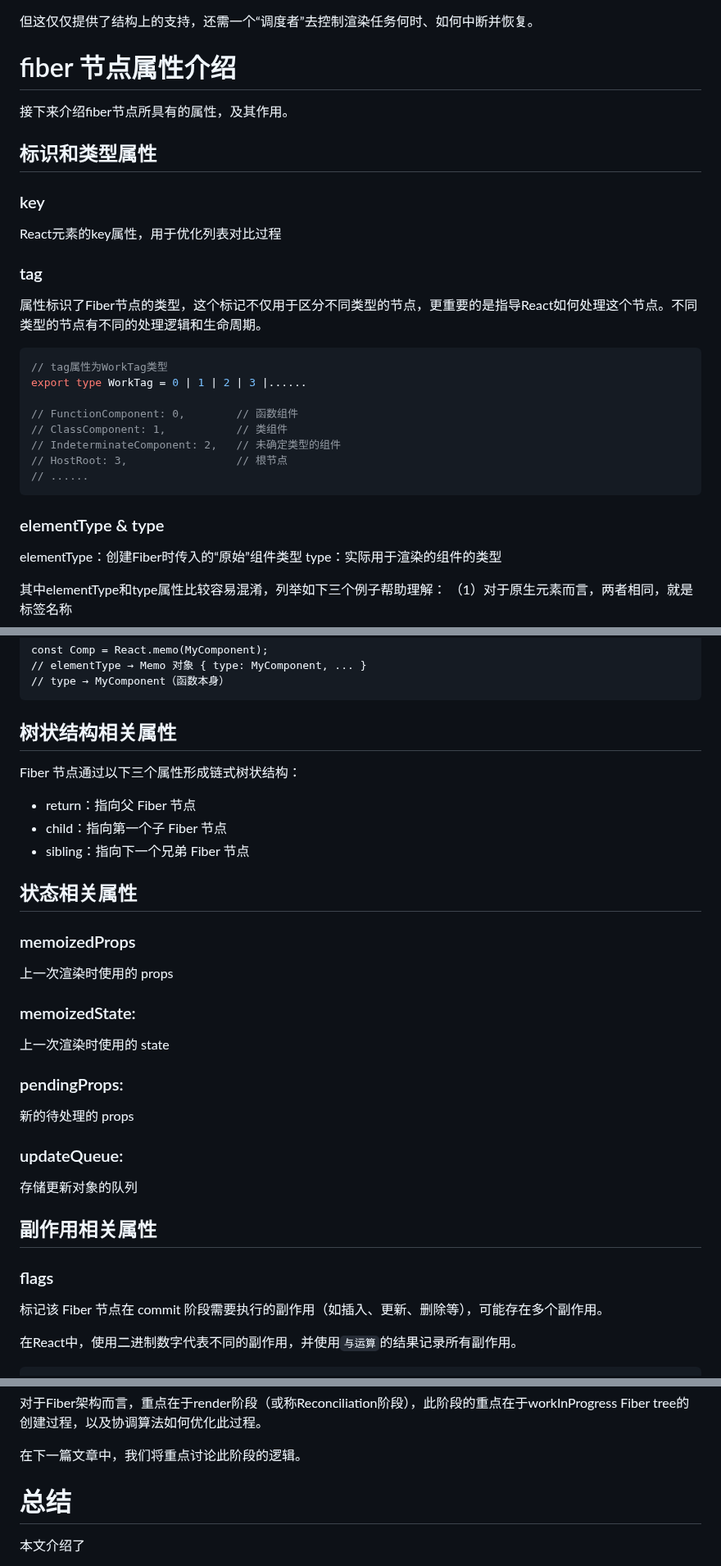
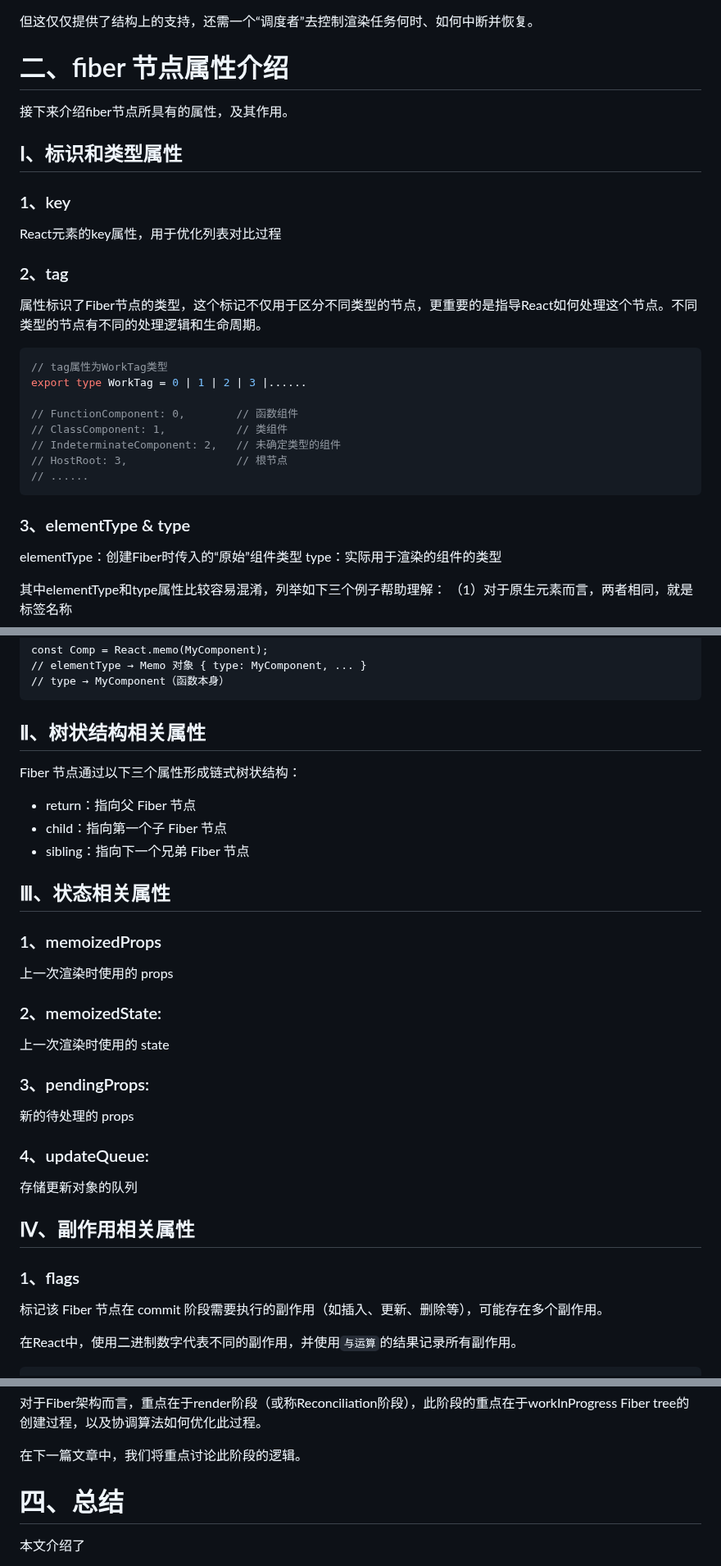
Before and after one commit to lrhhaha/study-notes, a Markdown page: frontend/React/React 架构设计：从 Monolithic 到 Fiber 的演进.md, 3 parts joined by grey strips. Shown at 82% size. Drawn GitHub-style.

````diff
--- a/frontend/React/React 架构设计：从 Monolithic 到 Fiber 的演进.md
+++ b/frontend/React/React 架构设计：从 Monolithic 到 Fiber 的演进.md
@@ -87,16 +87,16 @@ fiber节点与结构相关的属性有如下三个：
 
 但这仅仅提供了结构上的支持，还需一个“调度者”去控制渲染任务何时、如何中断并恢复。
 
-# fiber 节点属性介绍
+# 二、fiber 节点属性介绍
 接下来介绍fiber节点所具有的属性，及其作用。
 
-## 标识和类型属性
+## Ⅰ、标识和类型属性
 
-### key
+### 1、key
 React元素的key属性，用于优化列表对比过程
 
 
-### tag
+### 2、tag
 属性标识了Fiber节点的类型，这个标记不仅用于区分不同类型的节点，更重要的是指导React如何处理这个节点。不同类型的节点有不同的处理逻辑和生命周期。
 
 ```typeScript
@@ -111,7 +111,7 @@ export type WorkTag = 0 | 1 | 2 | 3 |......
 ```
 
 
-### elementType & type
+### 3、elementType & type
 elementType：创建Fiber时传入的“原始”组件类型
 type：实际用于渲染的组件的类型
 
@@ -138,28 +138,28 @@ const Comp = React.memo(MyComponent);
 // type → MyComponent（函数本身）
 ```
 
-## 树状结构相关属性
+## Ⅱ、树状结构相关属性
 
 Fiber 节点通过以下三个属性形成链式树状结构：
 - return：指向父 Fiber 节点
 - child：指向第一个子 Fiber 节点
 - sibling：指向下一个兄弟 Fiber 节点
 
-## 状态相关属性
-### memoizedProps
+## Ⅲ、状态相关属性
+### 1、memoizedProps
 上一次渲染时使用的 props
 
-### memoizedState:
+### 2、memoizedState:
 上一次渲染时使用的 state
 
-### pendingProps:
+### 3、pendingProps:
 新的待处理的 props
 
-### updateQueue:
+### 4、updateQueue:
 存储更新对象的队列
 
-## 副作用相关属性
-### flags
+## Ⅳ、副作用相关属性
+### 1、flags
 标记该 Fiber 节点在 commit 阶段需要执行的副作用（如插入、更新、删除等），可能存在多个副作用。
 
 在React中，使用二进制数字代表不同的副作用，并使用`与运算`的结果记录所有副作用。
@@ -234,7 +234,7 @@ export const InputContinuousLane = /*            */ 0b00000000000000000000000000
 
 在下一篇文章中，我们将重点讨论此阶段的逻辑。
 
-# 总结
+# 四、总结
 本文介绍了
 1. React从stack reconciler 到 fiber reconciler转变的历程
 2. Fiber节点的重点属性
````
Also changed, not shown: other parts of frontend/React/React 架构设计：从 Monolithic 到 Fiber 的演进.md (+10 -10 lines).
